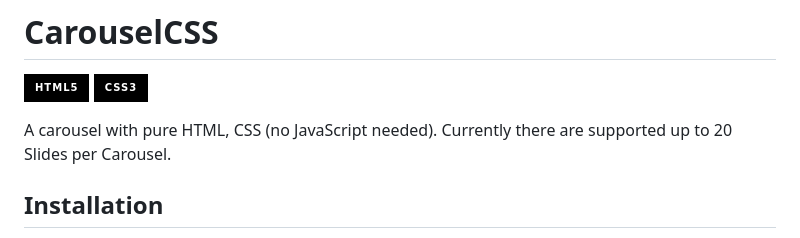
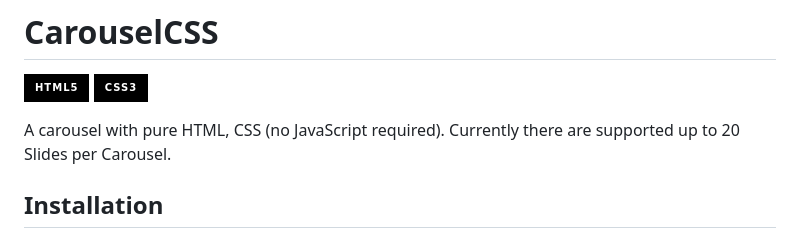
Before and after one commit to marzeckm/CarouselCSS, a Markdown page: README.md, the part around the change. Rendered like a GitHub page; badges without logos.

```diff
--- a/README.md
+++ b/README.md
@@ -2,7 +2,7 @@
 [![HTML5](https://img.shields.io/badge/html5-black?style=for-the-badge&logo=html5)](https://hub.docker.com/u/marzeckm)
 [![CSS3](https://img.shields.io/badge/css3-black?style=for-the-badge&logo=css3)](https://hub.docker.com/u/marzeckm)
 
-A carousel with pure HTML, CSS (no JavaScript needed). Currently there are supported up to 20 Slides per Carousel.
+A carousel with pure HTML, CSS (no JavaScript required). Currently there are supported up to 20 Slides per Carousel.
 
 ## Installation
 To install CarouselCSS, it is sufficient to download the files from GitHub. Afterwards, insert the `carousel.css` into your project.
```
